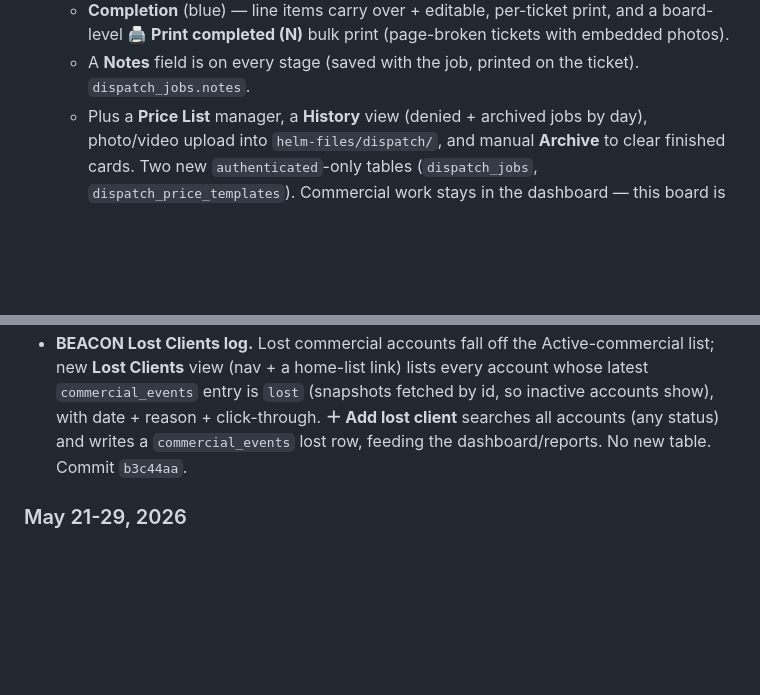
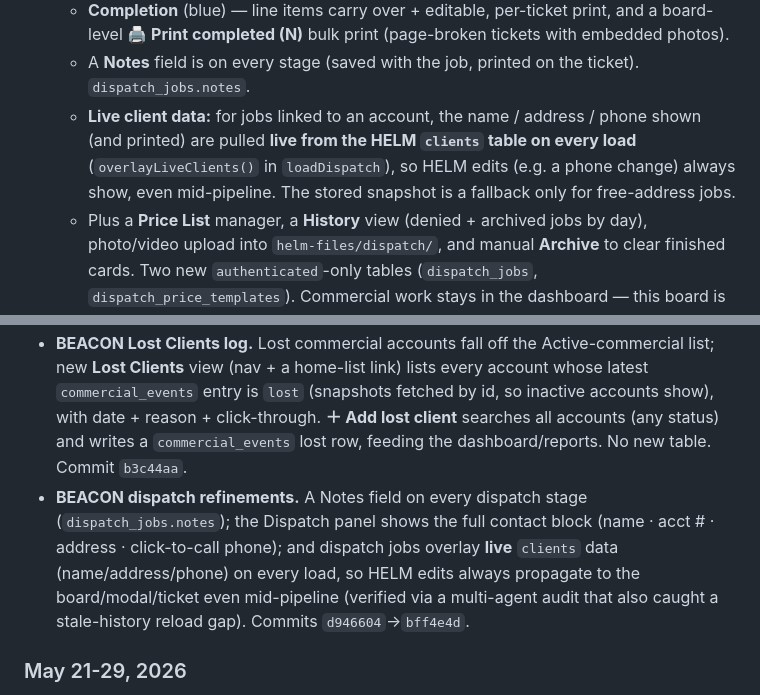
Before and after one commit to bonez4/helm-app, a Markdown page: README.md, 2 parts joined by grey strips. Drawn GitHub-style; blank space fills up the shorter version.

Commit message:
docs: dispatch live-client sync + notes/contact refinements
Co-Authored-By: Claude Opus 4.8 <noreply@anthropic.com>

```diff
--- a/README.md
+++ b/README.md
@@ -673,6 +673,7 @@ Top-level Analysis tab — stock-chart-style trend studio modeled on Schwab/Fide
   - **Dispatch** (green) — shows the full contact block (name · acct # · address · click-to-call phone); assign a driver (free text); **Dispatch — go live** turns the card green + LIVE badge, then **Mark complete →**.
   - **Completion** (blue) — line items carry over + editable, per-ticket print, and a board-level **🖨 Print completed (N)** bulk print (page-broken tickets with embedded photos).
   - A **Notes** field is on every stage (saved with the job, printed on the ticket). `dispatch_jobs.notes`.
+  - **Live client data:** for jobs linked to an account, the name / address / phone shown (and printed) are pulled **live from the HELM `clients` table on every load** (`overlayLiveClients()` in `loadDispatch`), so HELM edits (e.g. a phone change) always show, even mid-pipeline. The stored snapshot is a fallback only for free-address jobs.
   - Plus a **Price List** manager, a **History** view (denied + archived jobs by day), photo/video upload into `helm-files/dispatch/`, and manual **Archive** to clear finished cards. Two new `authenticated`-only tables (`dispatch_jobs`, `dispatch_price_templates`). Commercial work stays in the dashboard — this board is residential only.
 - **Lost Clients** (`#lost`, also linked from the home list) — a log of every account whose latest event is `lost`, fetched by id so **inactive** accounts (which drop off the Active-commercial list) still show, with date + reason and click-through to the file. **＋ Add lost client** searches *all* accounts (any status, so inactive ones are findable) and logs a `commercial_events` lost row, so it also feeds the dashboard/reports. No new table.
 - **Mobile-first**, same safe-area awareness as HELM.
@@ -1280,6 +1281,7 @@ Older entries are intentionally terse — full detail lives in git history. The
 - **BEACON "Needs Attention" account flag.** Mark commercial accounts you have an issue with (required free-text note): `commercial_accounts` gains `flagged` / `flag_reason` / `flagged_at` / `flagged_by` (via ALTER). Detail-page banner (Flag / Edit / Clear), a `⚑ Needs Attention` list badge, and a toolbar filter chip with a live count to pull up everything flagged. Commit `ace6541`.
 - **BEACON residential dispatch pipeline.** New **Dispatch** tab: a 4-stage Kanban board (Verify → Outreach → Dispatch → Completion) for bulky pickups; cards are color-coded and advanced by a per-stage button. Verify autofills from a client address typeahead (or a free address); Outreach builds agreed line items from a **Price List** of category+price templates (or "Client denied service" → History); Dispatch assigns a driver + "go live" (turns green); Completion carries the line items over (editable), takes notes, and supports per-ticket + end-of-day **bulk print** (page-broken, photos embedded). Two new `authenticated`-only tables (`dispatch_jobs`, `dispatch_price_templates`); photos in `helm-files/dispatch/`; denied/archived jobs in a History view by day. Residential only. Commit `79f109d`.
 - **BEACON Lost Clients log.** Lost commercial accounts fall off the Active-commercial list; new **Lost Clients** view (nav + a home-list link) lists every account whose latest `commercial_events` entry is `lost` (snapshots fetched by id, so inactive accounts show), with date + reason + click-through. **＋ Add lost client** searches all accounts (any status) and writes a `commercial_events` lost row, feeding the dashboard/reports. No new table. Commit `b3c44aa`.
+- **BEACON dispatch refinements.** A Notes field on every dispatch stage (`dispatch_jobs.notes`); the Dispatch panel shows the full contact block (name · acct # · address · click-to-call phone); and dispatch jobs overlay **live** `clients` data (name/address/phone) on every load, so HELM edits always propagate to the board/modal/ticket even mid-pipeline (verified via a multi-agent audit that also caught a stale-history reload gap). Commits `d946604`→`bff4e4d`.
 
 ### May 21-29, 2026
 
```
